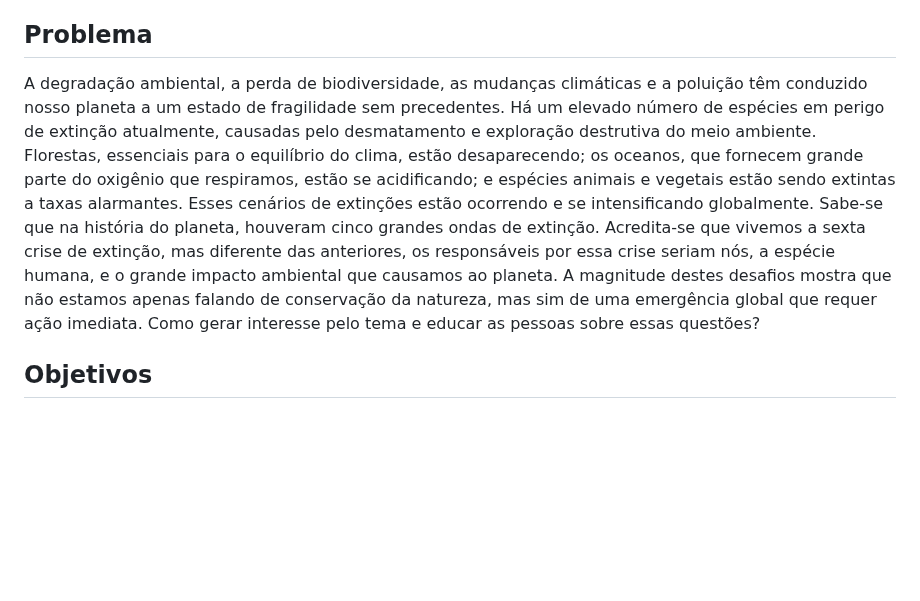
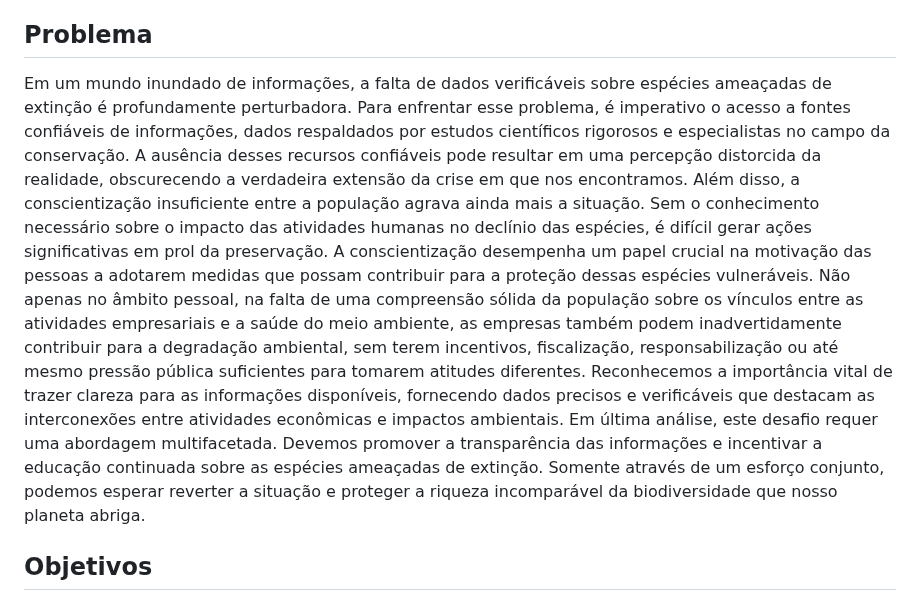
Before and after one commit to ICEI-PUC-Minas-PMV-SI/pmv-si-2023-2-pe1-t1-baoba-pmv, a Markdown page: docs/context.md, the part around the change. Drawn GitHub-style; blank space fills up the shorter version.

Commit message:
Atualização do problema #7

```diff
--- a/docs/context.md
+++ b/docs/context.md
@@ -10,10 +10,10 @@ Queremos fornecer informações baseadas em evidências e histórias envolventes
 
 ## Problema
 
-A degradação ambiental, a perda de biodiversidade, as mudanças climáticas e a poluição têm conduzido nosso planeta a um estado de fragilidade sem precedentes. Há um elevado número de espécies em perigo de extinção atualmente, causadas pelo desmatamento e exploração destrutiva do meio ambiente. Florestas, essenciais para o equilíbrio do clima, estão desaparecendo; os oceanos, que fornecem grande parte do oxigênio que respiramos, estão se acidificando; e espécies animais e vegetais estão sendo extintas a taxas alarmantes.
-Esses cenários de extinções estão ocorrendo e se intensificando globalmente. Sabe-se que na história do planeta, houveram cinco grandes ondas de extinção. Acredita-se que vivemos a sexta crise de extinção, mas diferente das anteriores, os responsáveis por essa crise seriam nós, a espécie humana, e o grande impacto ambiental que causamos ao planeta.
-A magnitude destes desafios mostra que não estamos apenas falando de conservação da natureza, mas sim de uma emergência global que requer ação imediata.
-Como gerar interesse pelo tema e educar as pessoas sobre essas questões?
+Em um mundo inundado de informações, a falta de dados verificáveis sobre espécies ameaçadas de extinção é profundamente perturbadora. Para enfrentar esse problema, é imperativo o acesso a fontes confiáveis de informações, dados respaldados por estudos científicos rigorosos e especialistas no campo da conservação. A ausência desses recursos confiáveis pode resultar em uma percepção distorcida da realidade, obscurecendo a verdadeira extensão da crise em que nos encontramos.
+Além disso, a conscientização insuficiente entre a população agrava ainda mais a situação. Sem o conhecimento necessário sobre o impacto das atividades humanas no declínio das espécies, é difícil gerar ações significativas em prol da preservação. A conscientização desempenha um papel crucial na motivação das pessoas a adotarem medidas que possam contribuir para a proteção dessas espécies vulneráveis.
+Não apenas no âmbito pessoal, na falta de uma compreensão sólida da população sobre os vínculos entre as atividades empresariais e a saúde do meio ambiente, as empresas também podem inadvertidamente contribuir para a degradação ambiental, sem terem incentivos, fiscalização, responsabilização ou até mesmo pressão pública suficientes para tomarem atitudes diferentes. Reconhecemos a importância vital de trazer clareza para as informações disponíveis, fornecendo dados precisos e verificáveis que destacam as interconexões entre atividades econômicas e impactos ambientais.
+Em última análise, este desafio requer uma abordagem multifacetada. Devemos promover a transparência das informações e incentivar a educação continuada sobre as espécies ameaçadas de extinção. Somente através de um esforço conjunto, podemos esperar reverter a situação e proteger a riqueza incomparável da biodiversidade que nosso planeta abriga.
 
 ## Objetivos
 
```
